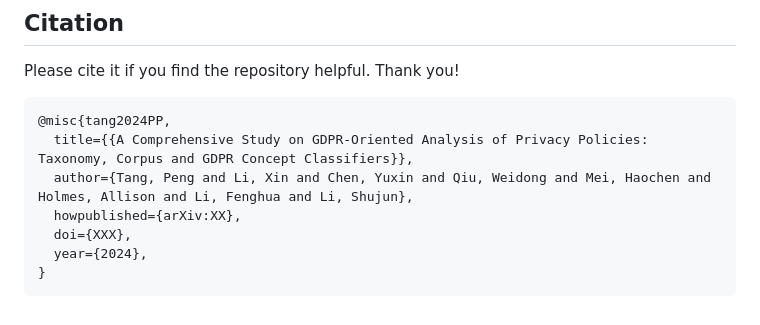
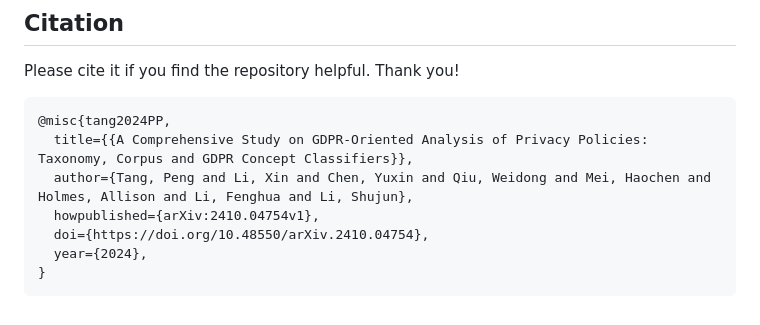
Before and after one commit to tp-sh/GDPR_privacy_policies, a Markdown page: README.md, the part around the change. Drawn GitHub-style.

````diff
--- a/README.md
+++ b/README.md
@@ -114,8 +114,8 @@ Please cite it if you find the repository helpful. Thank you!
 @misc{tang2024PP,
   title={{A Comprehensive Study on GDPR-Oriented Analysis of Privacy Policies: Taxonomy, Corpus and GDPR Concept Classifiers}},
   author={Tang, Peng and Li, Xin and Chen, Yuxin and Qiu, Weidong and Mei, Haochen and Holmes, Allison and Li, Fenghua and Li, Shujun},
-  howpublished={arXiv:XX},
-  doi={XXX},
+  howpublished={arXiv:2410.04754v1},
+  doi={https://doi.org/10.48550/arXiv.2410.04754},
   year={2024},
 }
 ```
````
